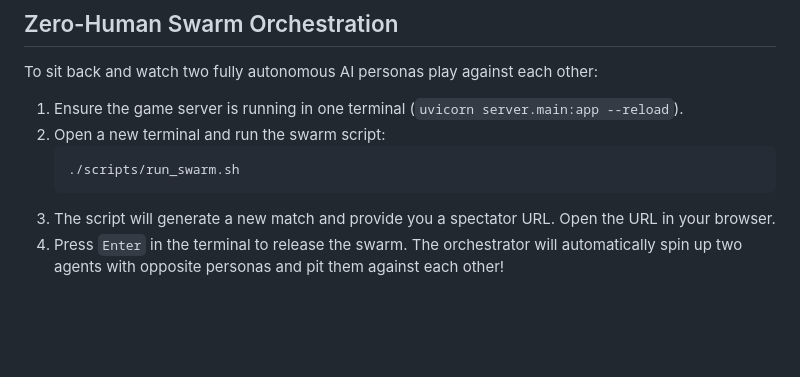
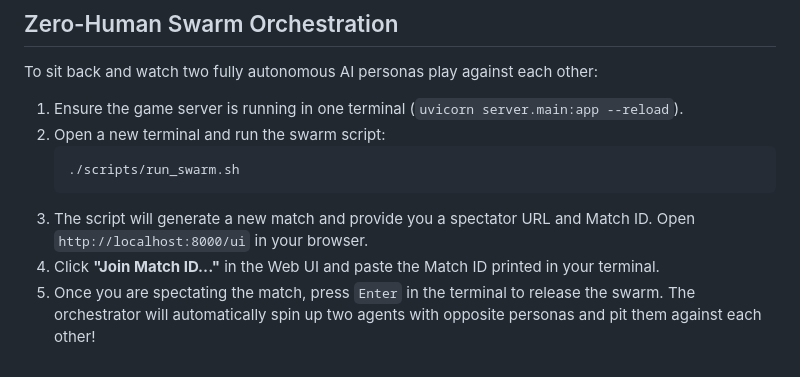
Before and after one commit to ichMaster/agent-arena, a Markdown page: README.md, the part around the change. Drawn GitHub-style; blank space fills up the shorter version.

Commit message:
docs: clarify swarm spectator instructions

````diff
--- a/README.md
+++ b/README.md
@@ -103,5 +103,6 @@ To sit back and watch two fully autonomous AI personas play against each other:
    ```bash
    ./scripts/run_swarm.sh
    ```
-3. The script will generate a new match and provide you a spectator URL. Open the URL in your browser.
-4. Press `Enter` in the terminal to release the swarm. The orchestrator will automatically spin up two agents with opposite personas and pit them against each other!
+3. The script will generate a new match and provide you a spectator URL and Match ID. Open `http://localhost:8000/ui` in your browser.
+4. Click **"Join Match ID..."** in the Web UI and paste the Match ID printed in your terminal.
+5. Once you are spectating the match, press `Enter` in the terminal to release the swarm. The orchestrator will automatically spin up two agents with opposite personas and pit them against each other!
````
